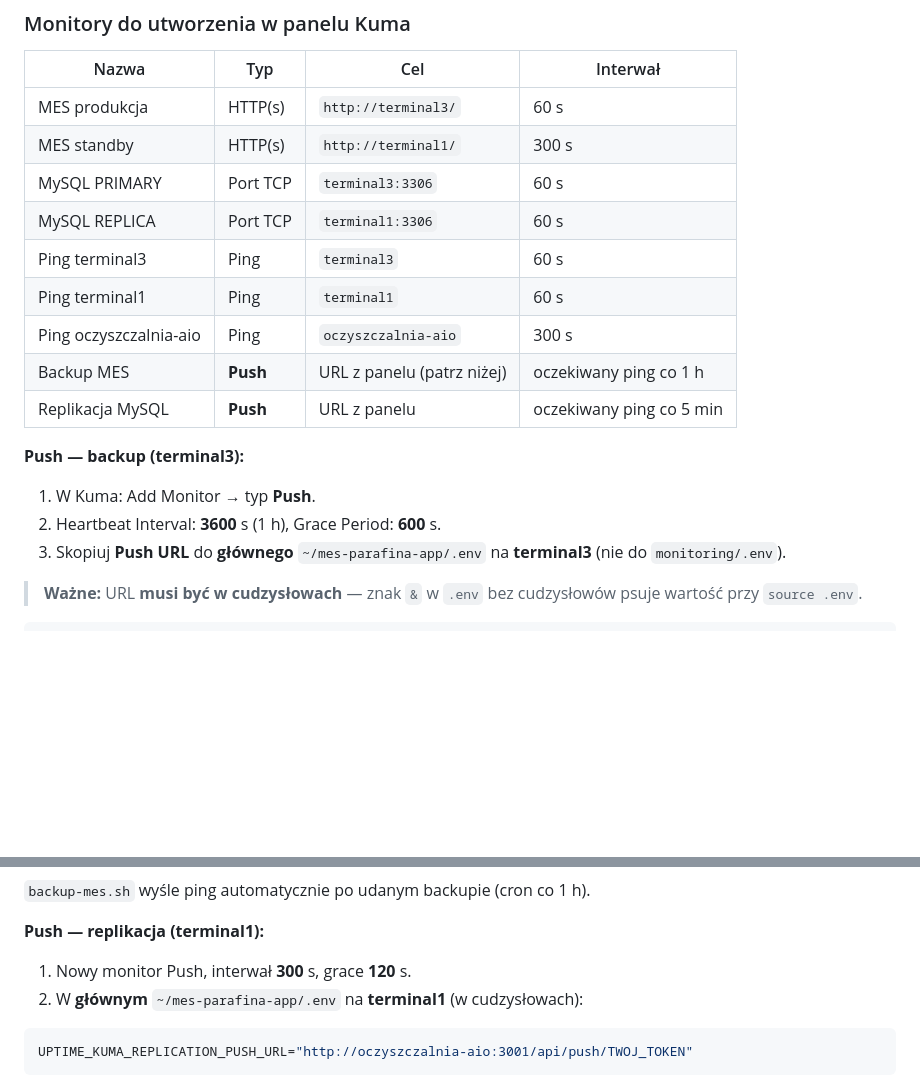
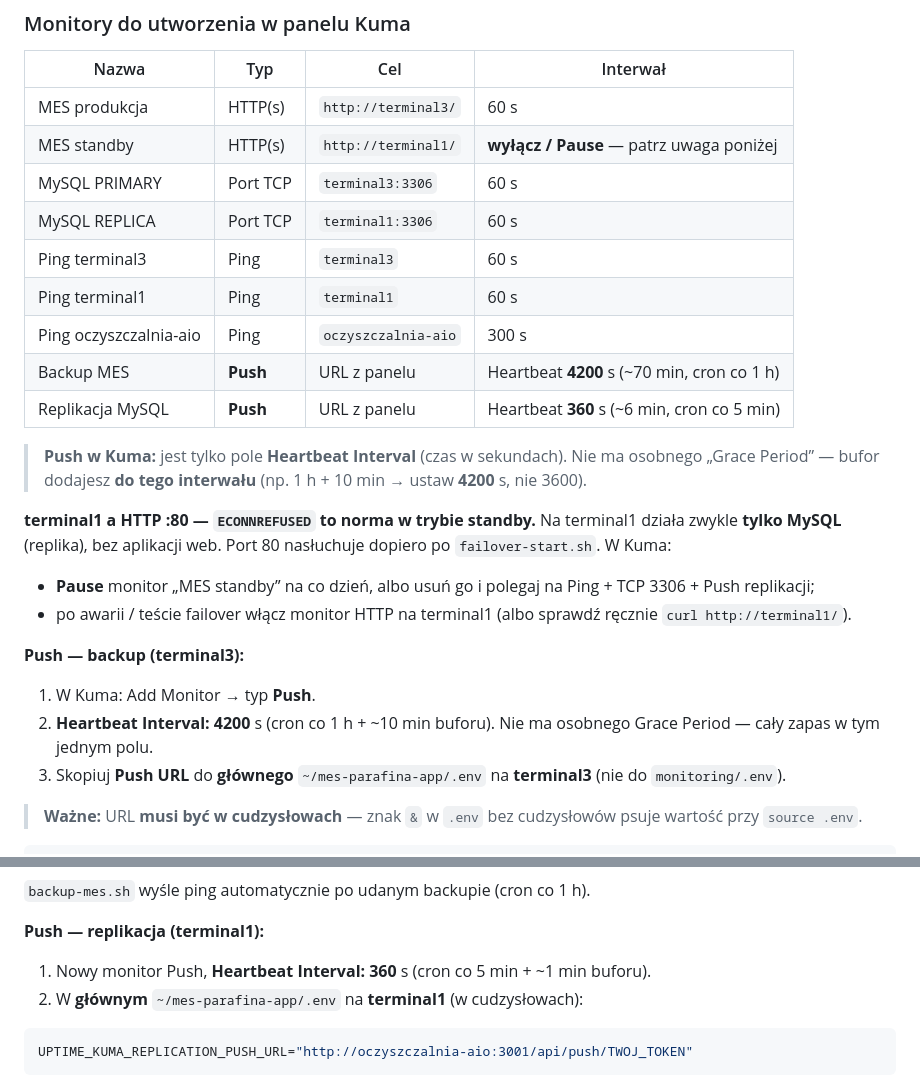
Before and after one commit to kanaboid/mes-parafina-app, a Markdown page: docs/monitoring.md, 2 parts joined by grey strips. GitHub-like rendering; blank space fills up the shorter version.

Commit message:
Update monitoring documentation for MES standby and Push configurations
- Revised the monitoring documentation to clarify the status and configuration of the MES standby monitor, including the new pause functionality.
- Updated the Heartbeat Interval settings for Backup MES and MySQL Replication Push monitors to reflect accurate timing and cron job configurations.
- Added notes on the behavior of HTTP requests in standby mode and provided guidance for enabling monitoring after failover tests.

````diff
--- a/docs/monitoring.md
+++ b/docs/monitoring.md
@@ -174,19 +174,25 @@ sudo ufw allow from 192.168.0.0/16 to any port 3001 proto tcp
 | Nazwa | Typ | Cel | Interwał |
 |-------|-----|-----|----------|
 | MES produkcja | HTTP(s) | `http://terminal3/` | 60 s |
-| MES standby | HTTP(s) | `http://terminal1/` | 300 s |
+| MES standby | HTTP(s) | `http://terminal1/` | **wyłącz / Pause** — patrz uwaga poniżej |
 | MySQL PRIMARY | Port TCP | `terminal3:3306` | 60 s |
 | MySQL REPLICA | Port TCP | `terminal1:3306` | 60 s |
 | Ping terminal3 | Ping | `terminal3` | 60 s |
 | Ping terminal1 | Ping | `terminal1` | 60 s |
 | Ping oczyszczalnia-aio | Ping | `oczyszczalnia-aio` | 300 s |
-| Backup MES | **Push** | URL z panelu (patrz niżej) | oczekiwany ping co 1 h |
-| Replikacja MySQL | **Push** | URL z panelu | oczekiwany ping co 5 min |
+| Backup MES | **Push** | URL z panelu | Heartbeat **4200** s (~70 min, cron co 1 h) |
+| Replikacja MySQL | **Push** | URL z panelu | Heartbeat **360** s (~6 min, cron co 5 min) |
+
+> **Push w Kuma:** jest tylko pole **Heartbeat Interval** (czas w sekundach). Nie ma osobnego „Grace Period” — bufor dodajesz **do tego interwału** (np. 1 h + 10 min → ustaw **4200** s, nie 3600).
+
+**terminal1 a HTTP :80 — `ECONNREFUSED` to norma w trybie standby.** Na terminal1 działa zwykle **tylko MySQL** (replika), bez aplikacji web. Port 80 nasłuchuje dopiero po `failover-start.sh`. W Kuma:
+- **Pause** monitor „MES standby” na co dzień, albo usuń go i polegaj na Ping + TCP 3306 + Push replikacji;
+- po awarii / teście failover włącz monitor HTTP na terminal1 (albo sprawdź ręcznie `curl http://terminal1/`).
 
 **Push — backup (terminal3):**
 
 1. W Kuma: Add Monitor → typ **Push**.
-2. Heartbeat Interval: **3600** s (1 h), Grace Period: **600** s.
+2. **Heartbeat Interval:** **4200** s (cron co 1 h + ~10 min buforu). Nie ma osobnego Grace Period — cały zapas w tym jednym polu.
 3. Skopiuj **Push URL** do **głównego** `~/mes-parafina-app/.env` na **terminal3** (nie do `monitoring/.env`).
 
 > **Ważne:** URL **musi być w cudzysłowach** — znak `&` w `.env` bez cudzysłowów psuje wartość przy `source .env`.
@@ -207,7 +213,7 @@ chmod +x scripts/monitoring-kuma-test.sh
 
 **Push — replikacja (terminal1):**
 
-1. Nowy monitor Push, interwał **300** s, grace **120** s.
+1. Nowy monitor Push, **Heartbeat Interval: 360** s (cron co 5 min + ~1 min buforu).
 2. W **głównym** `~/mes-parafina-app/.env` na **terminal1** (w cudzysłowach):
 
 ```env
````
